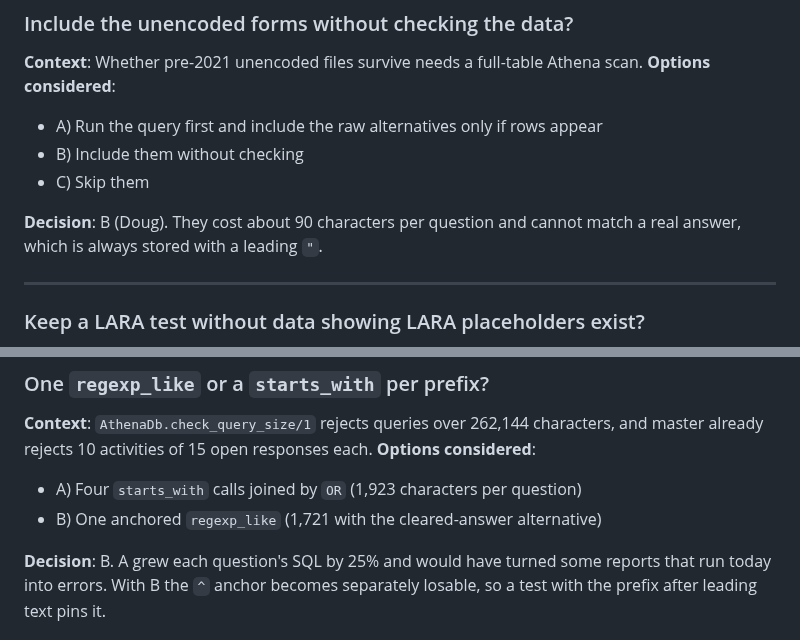
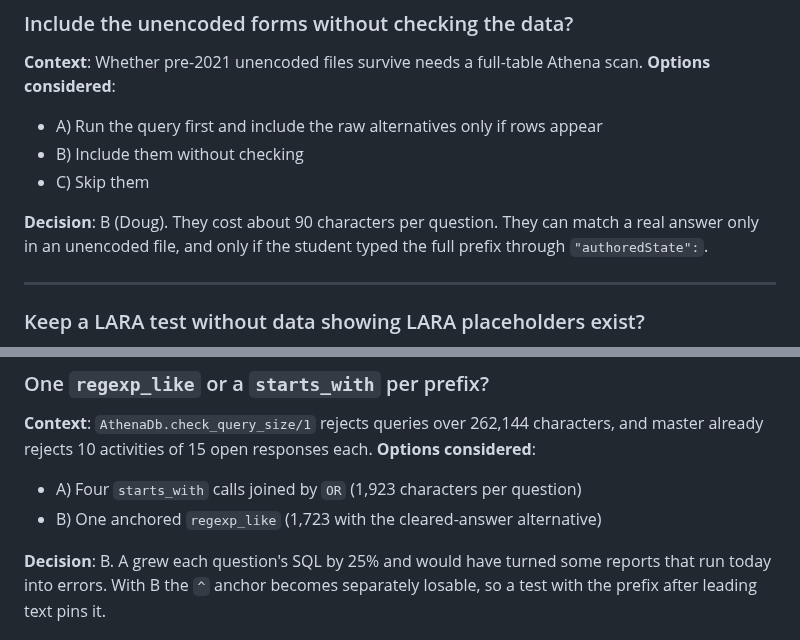
Before and after one commit to concord-consortium/report-service, a Markdown page: specs/REPORT-162-unanswered-open-response-placeholder.md, 2 parts joined by grey strips. GitHub-like rendering.

```diff
--- a/specs/REPORT-162-unanswered-open-response-placeholder.md
+++ b/specs/REPORT-162-unanswered-open-response-placeholder.md
@@ -77,7 +77,7 @@ When a student opens an open response question and leaves it empty, the Student
 - B) Include them without checking
 - C) Skip them
 
-**Decision**: B (Doug). They cost about 90 characters per question and cannot match a real answer, which is always stored with a leading `"`.
+**Decision**: B (Doug). They cost about 90 characters per question. They can match a real answer only in an unencoded file, and only if the student typed the full prefix through `"authoredState":`.
 
 ---
 
@@ -124,6 +124,6 @@ When a student opens an open response question and leaves it empty, the Student
 **Context**: `AthenaDb.check_query_size/1` rejects queries over 262,144 characters, and master already rejects 10 activities of 15 open responses each.
 **Options considered**:
 - A) Four `starts_with` calls joined by `OR` (1,923 characters per question)
-- B) One anchored `regexp_like` (1,721 with the cleared-answer alternative)
+- B) One anchored `regexp_like` (1,723 with the cleared-answer alternative)
 
 **Decision**: B. A grew each question's SQL by 25% and would have turned some reports that run today into errors. With B the `^` anchor becomes separately losable, so a test with the prefix after leading text pins it.
```
Also changed, not shown: other parts of specs/REPORT-162-unanswered-open-response-placeholder.md (+4 -4 lines).
